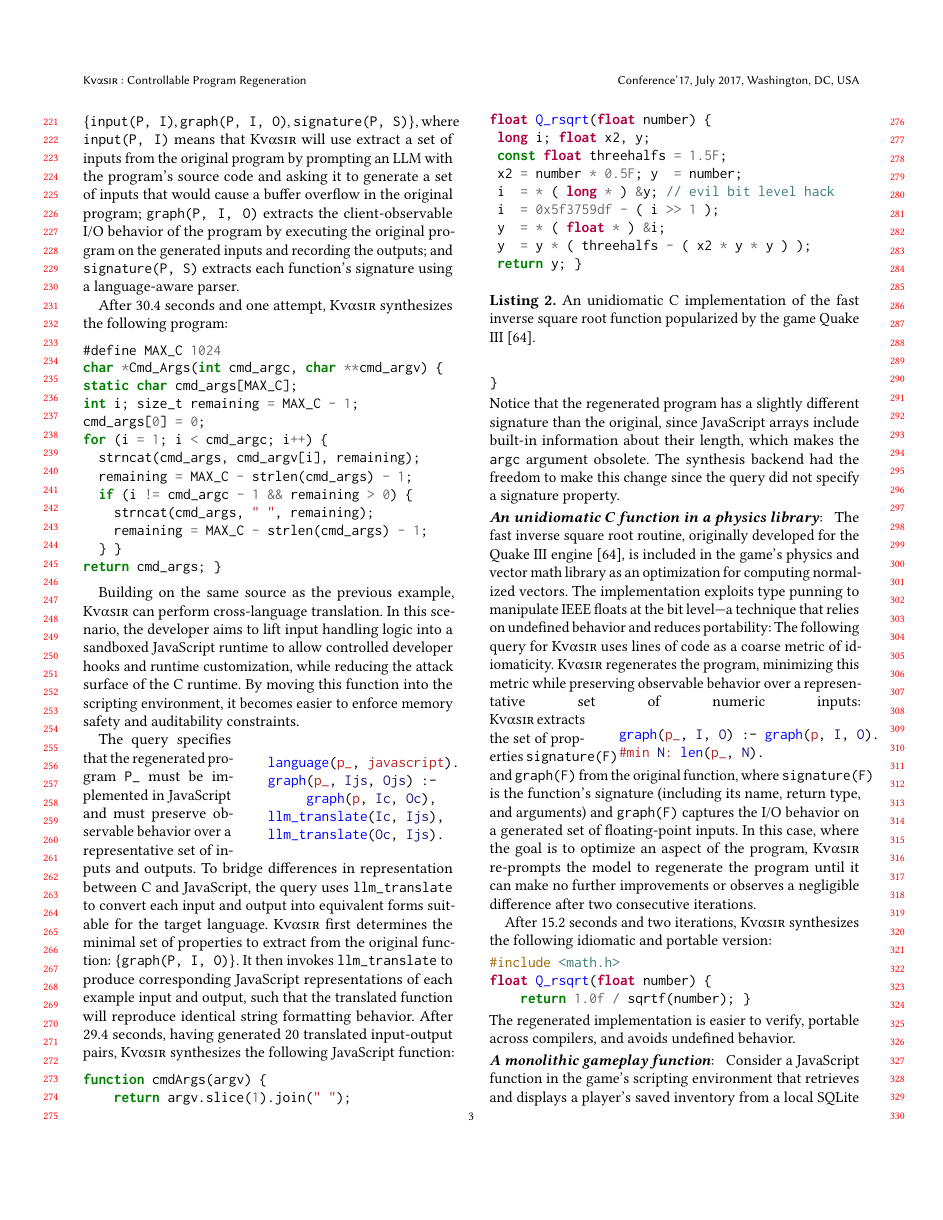
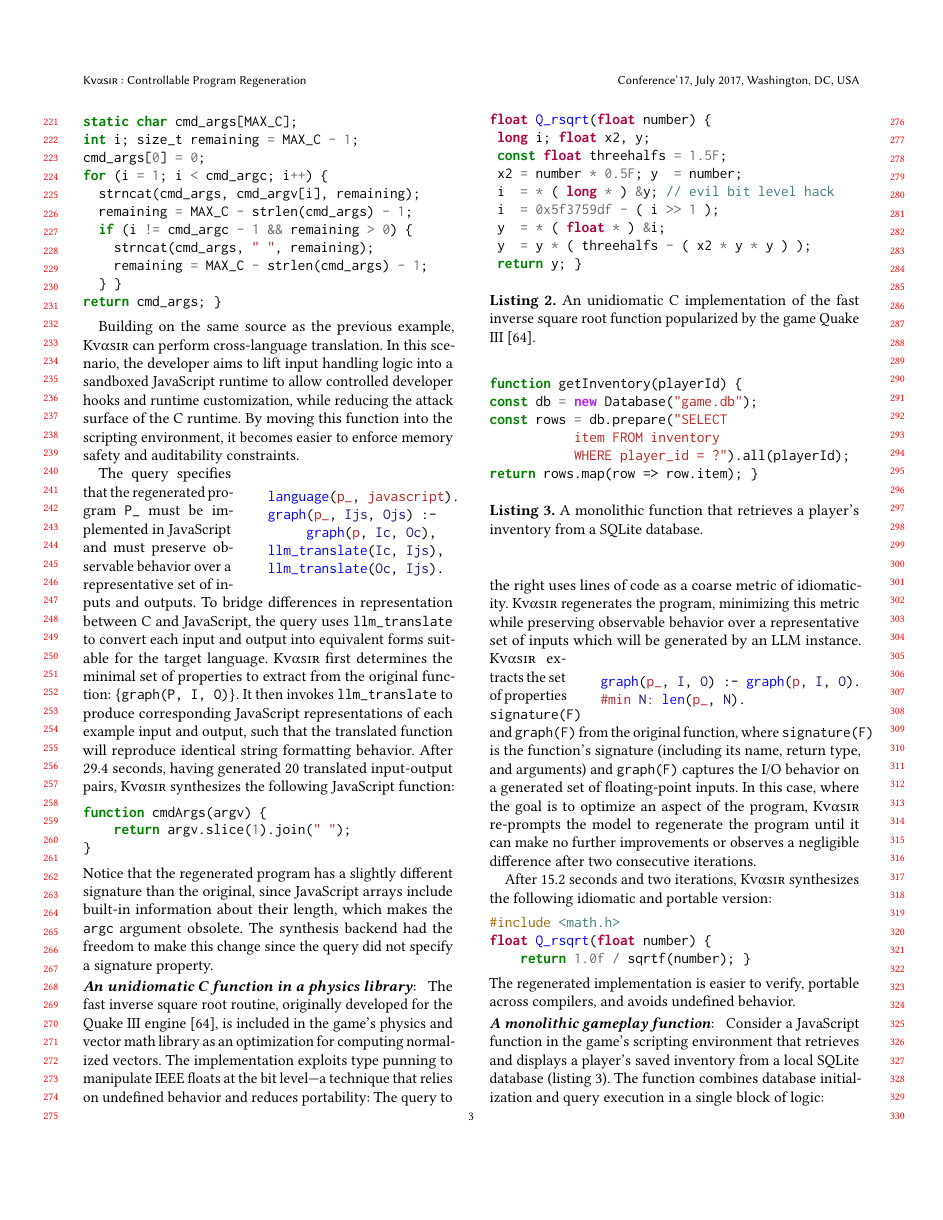
Before and after one commit to vagos/kvasir, a LaTeX paper (docs/plos/draft.tex): page 3 of 12 before the commit and page 3 of 13 after it. Compiled offline with pdfLaTeX.

Commit message:
Small fixes
Signed-off-by: Evangelos Lamprou <vagos@lamprou.xyz>

```diff
--- a/docs/plos/draft.tex
+++ b/docs/plos/draft.tex
@@ -381,11 +381,10 @@ float Q_rsqrt(float number) {
 \end{minted}
 \caption{An unidiomatic C implementation of the fast inverse square root function popularized by the game Quake III~\cite{fast_inv_sqrt}.}
 \end{listing}
-The following query for \sys uses lines of code as a coarse metric of
+The query to the right uses lines of code as a coarse metric of
 idiomaticity. \sys regenerates the program, minimizing this metric while
-preserving observable behavior over a representative set of numeric inputs:
-\begin{wrapfigure}[3]{r}{.65\columnwidth}
-  \vspace{-5pt}
+preserving observable behavior over a representative set of inputs which will be generated by an LLM instance.
+\begin{wrapfigure}[4]{r}{.7\columnwidth}
   \begin{minted}{prolog}
 graph(p_, I, O) :- graph(p, I, O).
 #min N: len(p_, N).
```
Also changed, not shown: docs/plos/draft.tex (16 more changed lines).
